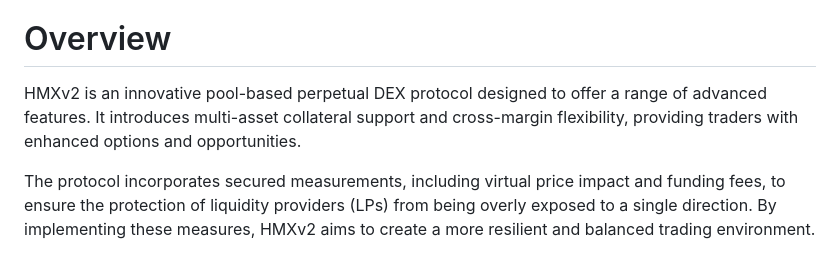
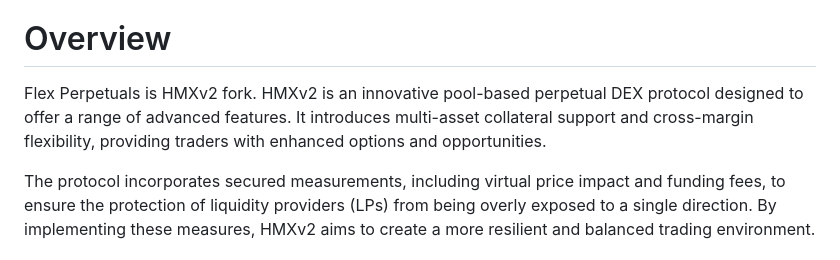
Before and after one commit to code-423n4/2024-12-flex-perpetuals, a Markdown page: README.md, the part around the change. GitHub-like rendering.

```diff
--- a/README.md
+++ b/README.md
@@ -25,7 +25,7 @@ _Note for C4 wardens: Anything included in this `Automated Findings / Publicly K
 
 # Overview
 
-HMXv2 is an innovative pool-based perpetual DEX protocol designed to offer a range of advanced features. It introduces multi-asset collateral support and cross-margin flexibility, providing traders with enhanced options and opportunities.
+Flex Perpetuals is HMXv2 fork. HMXv2 is an innovative pool-based perpetual DEX protocol designed to offer a range of advanced features. It introduces multi-asset collateral support and cross-margin flexibility, providing traders with enhanced options and opportunities.
 
 The protocol incorporates secured measurements, including virtual price impact and funding fees, to ensure the protection of liquidity providers (LPs) from being overly exposed to a single direction. By implementing these measures, HMXv2 aims to create a more resilient and balanced trading environment.
 
```
